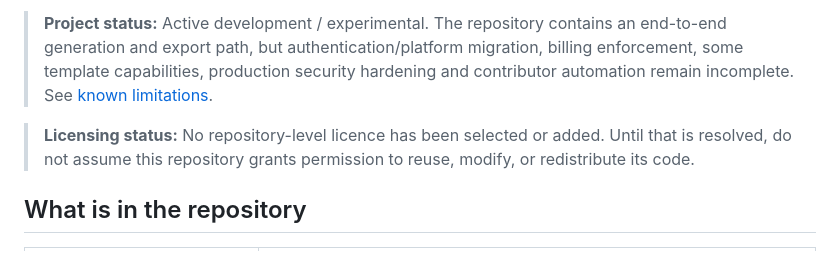
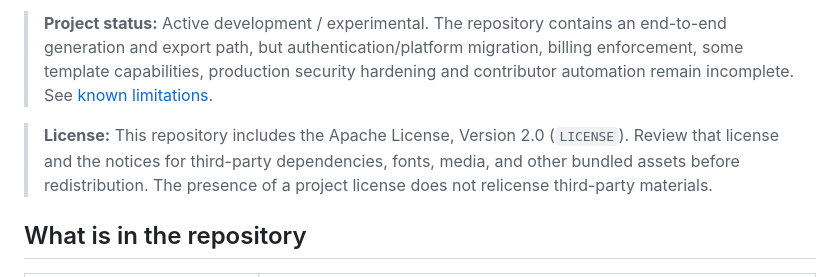
Before and after one commit to tarunkumarreddy87/skyclips1, a Markdown page: README.md, the part around the change. Drawn GitHub-style.

Commit message:
docs: clarify Apache-2.0 licensing status

```diff
--- a/README.md
+++ b/README.md
@@ -6,7 +6,7 @@ The repository contains a Next.js editor, FastAPI backend, Temporal orchestratio
 
 > **Project status:** Active development / experimental. The repository contains an end-to-end generation and export path, but authentication/platform migration, billing enforcement, some template capabilities, production security hardening and contributor automation remain incomplete. See [known limitations](#known-limitations).
 
-> **Licensing status:** No repository-level licence has been selected or added. Until that is resolved, do not assume this repository grants permission to reuse, modify, or redistribute its code.
+> **License:** This repository includes the Apache License, Version 2.0 (`LICENSE`). Review that license and the notices for third-party dependencies, fonts, media, and other bundled assets before redistribution. The presence of a project license does not relicense third-party materials.
 
 ## What is in the repository
 
```
